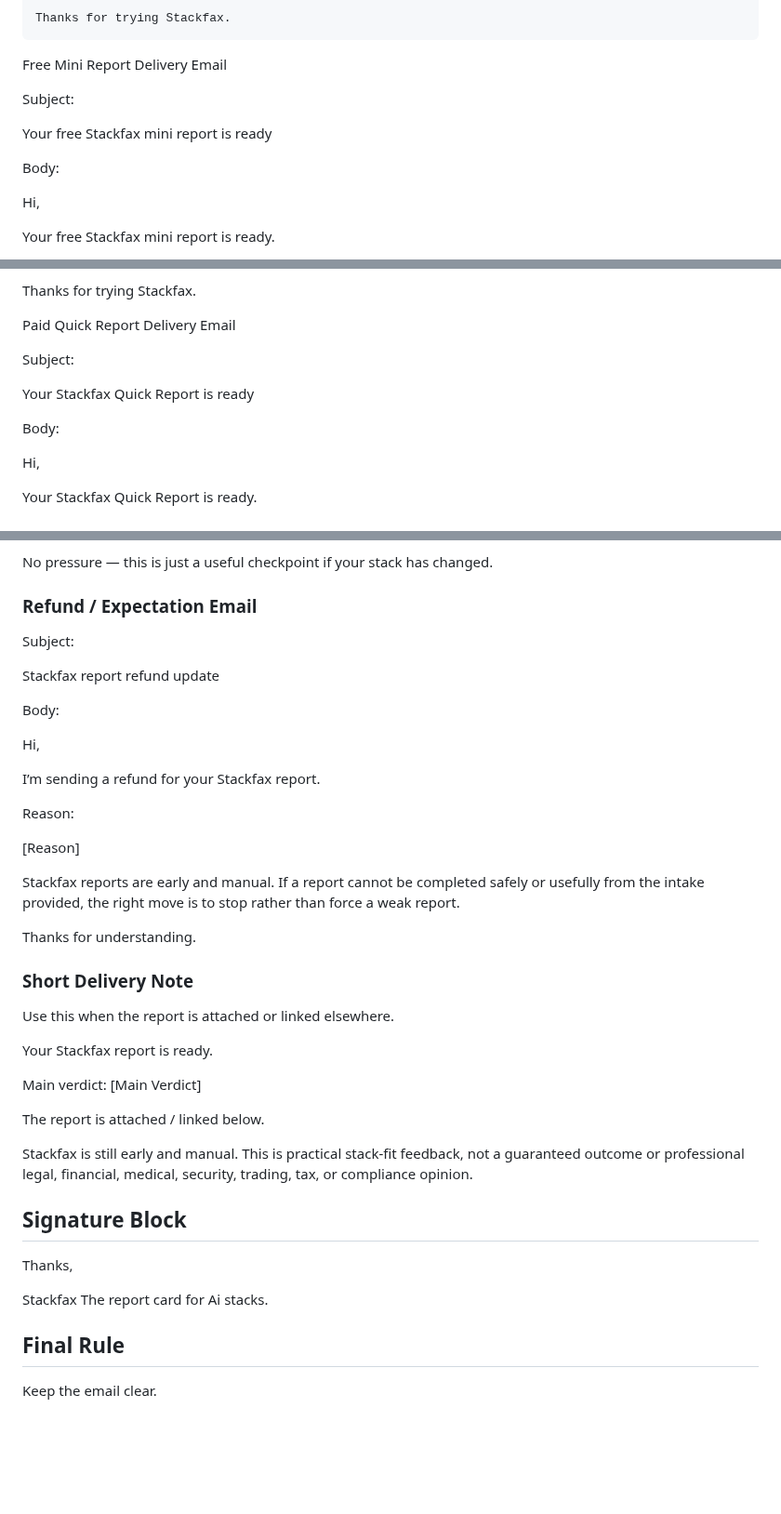
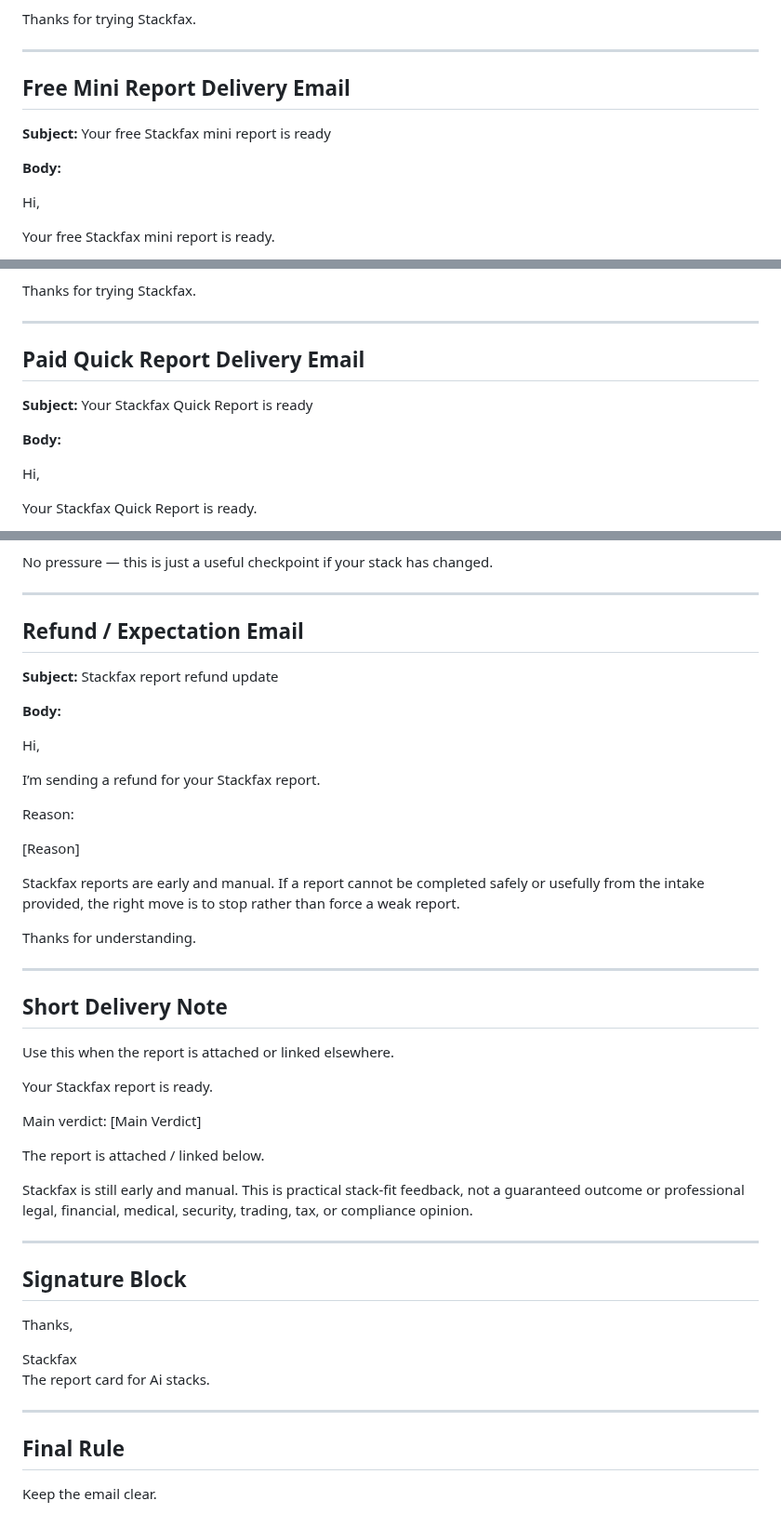
Before and after one commit to getstackfax/stackfax, a Markdown page: operations/report-delivery-email-copy.md, 3 parts joined by grey strips. Shown at 93% size. GitHub-like rendering; blank space fills up the shorter version.

Commit message:
Add report delivery email copy

````diff
--- a/operations/report-delivery-email-copy.md
+++ b/operations/report-delivery-email-copy.md
@@ -50,14 +47,14 @@ Optional feedback would help improve the report format:
 - What should Stackfax check next time?
 
 Thanks for trying Stackfax.
-```
-Free Mini Report Delivery Email
 
-Subject:
+---
 
-Your free Stackfax mini report is ready
+## Free Mini Report Delivery Email
 
-Body:
+**Subject:** Your free Stackfax mini report is ready
+
+**Body:**
 
 Hi,
 
@@ -82,13 +79,13 @@ Optional feedback would help improve Stackfax:
 
 Thanks for trying Stackfax.
 
-Paid Quick Report Delivery Email
+---
 
-Subject:
+## Paid Quick Report Delivery Email
 
-Your Stackfax Quick Report is ready
+**Subject:** Your Stackfax Quick Report is ready
 
-Body:
+**Body:**
 
 Hi,
 
@@ -337,13 +338,13 @@ A recheck should compare:
 
 No pressure — this is just a useful checkpoint if your stack has changed.
 
-### Refund / Expectation Email
+---
 
-Subject:
+## Refund / Expectation Email
 
-Stackfax report refund update
+**Subject:** Stackfax report refund update
 
-Body:
+**Body:**
 
 Hi,
 
@@ -357,7 +358,9 @@ Stackfax reports are early and manual. If a report cannot be completed safely or
 
 Thanks for understanding.
 
-### Short Delivery Note
+---
+
+## Short Delivery Note
 
 Use this when the report is attached or linked elsewhere.
 
@@ -369,12 +372,16 @@ The report is attached / linked below.
 
 Stackfax is still early and manual. This is practical stack-fit feedback, not a guaranteed outcome or professional legal, financial, medical, security, trading, tax, or compliance opinion.
 
+---
+
 ## Signature Block
 
 Thanks,
 
 Stackfax
 The report card for Ai stacks.
+
+---
 
 ## Final Rule
 
````
Also changed, not shown: other parts of operations/report-delivery-email-copy.md (+32 -31 lines).
